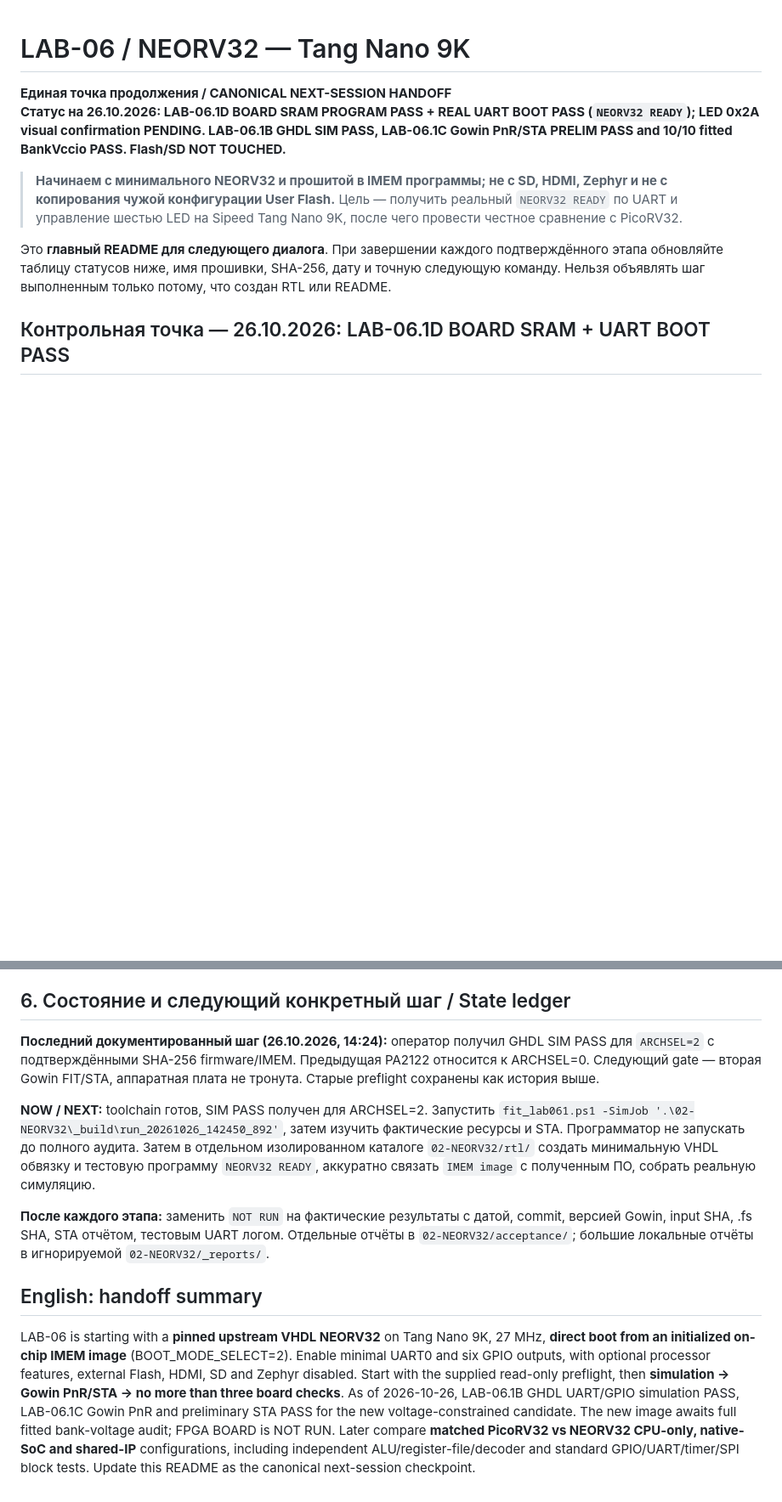
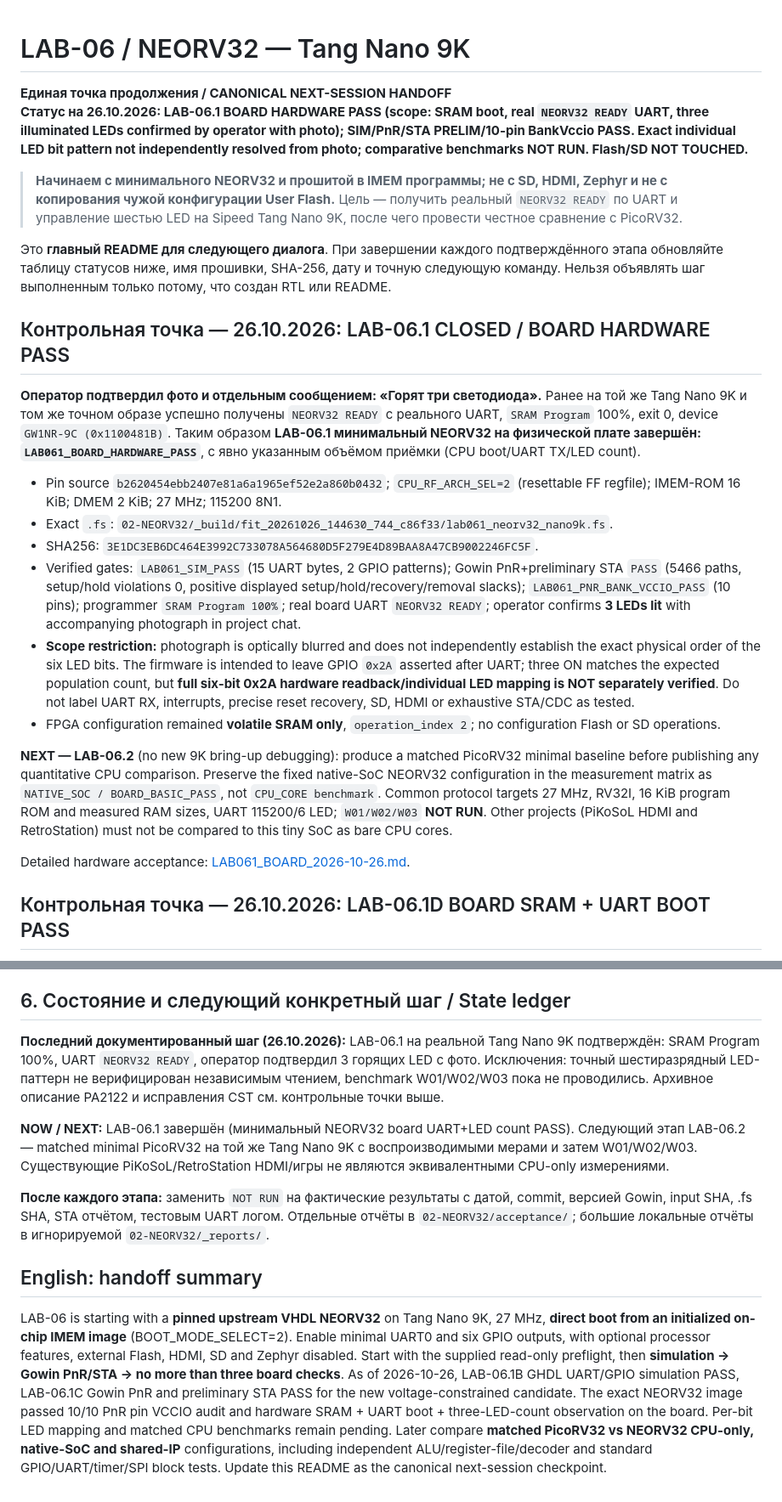
Before and after one commit to AIDevelopersMonster/Sipeed-FPGA, a Markdown page: 02-NEORV32/README.md, 2 parts joined by grey strips. Shown at 85% size. GitHub-like rendering; blank space fills up the shorter version.

Commit message:
docs(lab06): close NEORV32 minimal FPGA board bring-up with operator-confirmed three LED observation

```diff
--- a/02-NEORV32/README.md
+++ b/02-NEORV32/README.md
@@ -1,11 +1,26 @@
 # LAB-06 / NEORV32 — Tang Nano 9K
 
 **Единая точка продолжения / CANONICAL NEXT-SESSION HANDOFF**
-**Статус на 26.10.2026: LAB-06.1D BOARD SRAM PROGRAM PASS + REAL UART BOOT PASS (`NEORV32 READY`); LED 0x2A visual confirmation PENDING. LAB-06.1B GHDL SIM PASS, LAB-06.1C Gowin PnR/STA PRELIM PASS and 10/10 fitted BankVccio PASS. Flash/SD NOT TOUCHED.**
+**Статус на 26.10.2026: LAB-06.1 BOARD HARDWARE PASS (scope: SRAM boot, real `NEORV32 READY` UART, three illuminated LEDs confirmed by operator with photo); SIM/PnR/STA PRELIM/10-pin BankVccio PASS. Exact individual LED bit pattern not independently resolved from photo; comparative benchmarks NOT RUN. Flash/SD NOT TOUCHED.**
 
 > **Начинаем с минимального NEORV32 и прошитой в IMEM программы; не с SD, HDMI, Zephyr и не с копирования чужой конфигурации User Flash.** Цель — получить реальный `NEORV32 READY` по UART и управление шестью LED на Sipeed Tang Nano 9K, после чего провести честное сравнение с PicoRV32.
 
 Это **главный README для следующего диалога**. При завершении каждого подтверждённого этапа обновляйте таблицу статусов ниже, имя прошивки, SHA-256, дату и точную следующую команду. Нельзя объявлять шаг выполненным только потому, что создан RTL или README.
+
+## Контрольная точка — 26.10.2026: LAB-06.1 CLOSED / BOARD HARDWARE PASS
+
+**Оператор подтвердил фото и отдельным сообщением: «Горят три светодиода».** Ранее на той же Tang Nano 9K и том же точном образе успешно получены `NEORV32 READY` с реального UART, `SRAM Program` 100%, exit 0, device `GW1NR-9C (0x1100481B)`. Таким образом **LAB-06.1 минимальный NEORV32 на физической плате завершён: `LAB061_BOARD_HARDWARE_PASS`**, с явно указанным объёмом приёмки (CPU boot/UART TX/LED count).
+
+- Pin source `b2620454ebb2407e81a6a1965ef52e2a860b0432`; `CPU_RF_ARCH_SEL=2` (resettable FF regfile); IMEM-ROM 16 KiB; DMEM 2 KiB; 27 MHz; 115200 8N1.
+- Exact `.fs`: `02-NEORV32/_build/fit_20261026_144630_744_c86f33/lab061_neorv32_nano9k.fs`.
+- SHA256: `3E1DC3EB6DC464E3992C733078A564680D5F279E4D89BAA8A47CB9002246FC5F`.
+- Verified gates: `LAB061_SIM_PASS` (15 UART bytes, 2 GPIO patterns); Gowin PnR+preliminary STA `PASS` (5466 paths, setup/hold violations 0, positive displayed setup/hold/recovery/removal slacks); `LAB061_PNR_BANK_VCCIO_PASS` (10 pins); programmer `SRAM Program 100%`; real board UART `NEORV32 READY`; operator confirms **3 LEDs lit** with accompanying photograph in project chat.
+- **Scope restriction:** photograph is optically blurred and does not independently establish the exact physical order of the six LED bits. The firmware is intended to leave GPIO `0x2A` asserted after UART; three ON matches the expected population count, but **full six-bit 0x2A hardware readback/individual LED mapping is NOT separately verified**. Do not label UART RX, interrupts, precise reset recovery, SD, HDMI or exhaustive STA/CDC as tested.
+- FPGA configuration remained **volatile SRAM only**, `operation_index 2`; no configuration Flash or SD operations.
+
+**NEXT — LAB-06.2** (no new 9K bring-up debugging): produce a matched PicoRV32 minimal baseline before publishing any quantitative CPU comparison. Preserve the fixed native-SoC NEORV32 configuration in the measurement matrix as `NATIVE_SOC / BOARD_BASIC_PASS`, not `CPU_CORE benchmark`. Common protocol targets 27 MHz, RV32I, 16 KiB program ROM and measured RAM sizes, UART 115200/6 LED; `W01/W02/W03` **NOT RUN**. Other projects (PiKoSoL HDMI and RetroStation) must not be compared to this tiny SoC as bare CPU cores.
+
+Detailed hardware acceptance: [LAB061_BOARD_2026-10-26.md](acceptance/LAB061_BOARD_2026-10-26.md).
 
 ## Контрольная точка — 26.10.2026: LAB-06.1D BOARD SRAM + UART BOOT PASS
 
@@ -506,12 +521,12 @@ git pull --ff-only origin main
 
 ## 6. Состояние и следующий конкретный шаг / State ledger
 
-**Последний документированный шаг (26.10.2026, 14:24):** оператор получил GHDL SIM PASS для `ARCHSEL=2` с подтверждёнными SHA-256 firmware/IMEM. Предыдущая PA2122 относится к ARCHSEL=0. Следующий gate — вторая Gowin FIT/STA, аппаратная плата не тронута. Старые preflight сохранены как история выше.
+**Последний документированный шаг (26.10.2026):** LAB-06.1 на реальной Tang Nano 9K подтверждён: SRAM Program 100%, UART `NEORV32 READY`, оператор подтвердил 3 горящих LED с фото. Исключения: точный шестиразрядный LED-паттерн не верифицирован независимым чтением, benchmark W01/W02/W03 пока не проводились. Архивное описание PA2122 и исправления CST см. контрольные точки выше.
 
-**NOW / NEXT:** toolchain готов, SIM PASS получен для ARCHSEL=2. Запустить `fit_lab061.ps1 -SimJob '.\02-NEORV32\_build\run_20261026_142450_892'`, затем изучить фактические ресурсы и STA. Программатор не запускать до полного аудита. Затем в отдельном изолированном каталоге `02-NEORV32/rtl/` создать минимальную VHDL обвязку и тестовую программу `NEORV32 READY`, аккуратно связать `IMEM image` с полученным ПО, собрать реальную симуляцию.
+**NOW / NEXT:** LAB-06.1 завершён (минимальный NEORV32 board UART+LED count PASS). Следующий этап LAB-06.2 — matched minimal PicoRV32 на той же Tang Nano 9K с воспроизводимыми мерами и затем W01/W02/W03. Существующие PiKoSoL/RetroStation HDMI/игры не являются эквивалентными CPU-only измерениями.
 
 **После каждого этапа:** заменить `NOT RUN` на фактические результаты с датой, commit, версией Gowin, input SHA, .fs SHA, STA отчётом, тестовым UART логом. Отдельные отчёты в `02-NEORV32/acceptance/`; большие локальные отчёты в игнорируемой `02-NEORV32/_reports/`.
 
 ## English: handoff summary
 
-LAB-06 is starting with a **pinned upstream VHDL NEORV32** on Tang Nano 9K, 27 MHz, **direct boot from an initialized on-chip IMEM image** (BOOT_MODE_SELECT=2). Enable minimal UART0 and six GPIO outputs, with optional processor features, external Flash, HDMI, SD and Zephyr disabled. Start with the supplied read-only preflight, then **simulation → Gowin PnR/STA → no more than three board checks**. As of 2026-10-26, LAB-06.1B GHDL UART/GPIO simulation PASS, LAB-06.1C Gowin PnR and preliminary STA PASS for the new voltage-constrained candidate. The new image awaits full fitted bank-voltage audit; FPGA BOARD is NOT RUN. Later compare **matched PicoRV32 vs NEORV32 CPU-only, native-SoC and shared-IP** configurations, including independent ALU/register-file/decoder and standard GPIO/UART/timer/SPI block tests. Update this README as the canonical next-session checkpoint.
+LAB-06 is starting with a **pinned upstream VHDL NEORV32** on Tang Nano 9K, 27 MHz, **direct boot from an initialized on-chip IMEM image** (BOOT_MODE_SELECT=2). Enable minimal UART0 and six GPIO outputs, with optional processor features, external Flash, HDMI, SD and Zephyr disabled. Start with the supplied read-only preflight, then **simulation → Gowin PnR/STA → no more than three board checks**. As of 2026-10-26, LAB-06.1B GHDL UART/GPIO simulation PASS, LAB-06.1C Gowin PnR and preliminary STA PASS for the new voltage-constrained candidate. The exact NEORV32 image passed 10/10 PnR pin VCCIO audit and hardware SRAM + UART boot + three-LED-count observation on the board. Per-bit LED mapping and matched CPU benchmarks remain pending. Later compare **matched PicoRV32 vs NEORV32 CPU-only, native-SoC and shared-IP** configurations, including independent ALU/register-file/decoder and standard GPIO/UART/timer/SPI block tests. Update this README as the canonical next-session checkpoint.
```
Also changed, not shown: 02-NEORV32/acceptance/LAB061_BOARD_2026-10-26.md (+5 -5 lines), docs/cpu-comparison/README.md (+14 -3 lines).
